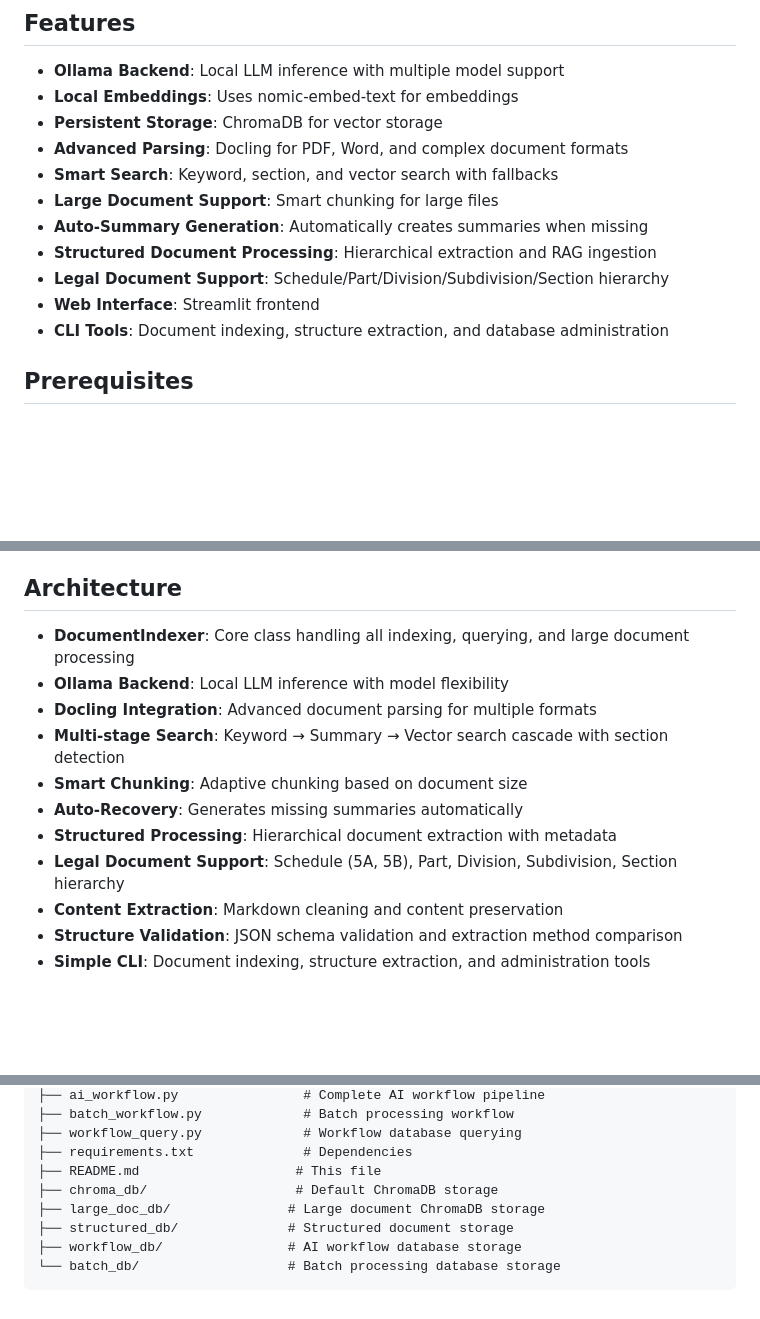
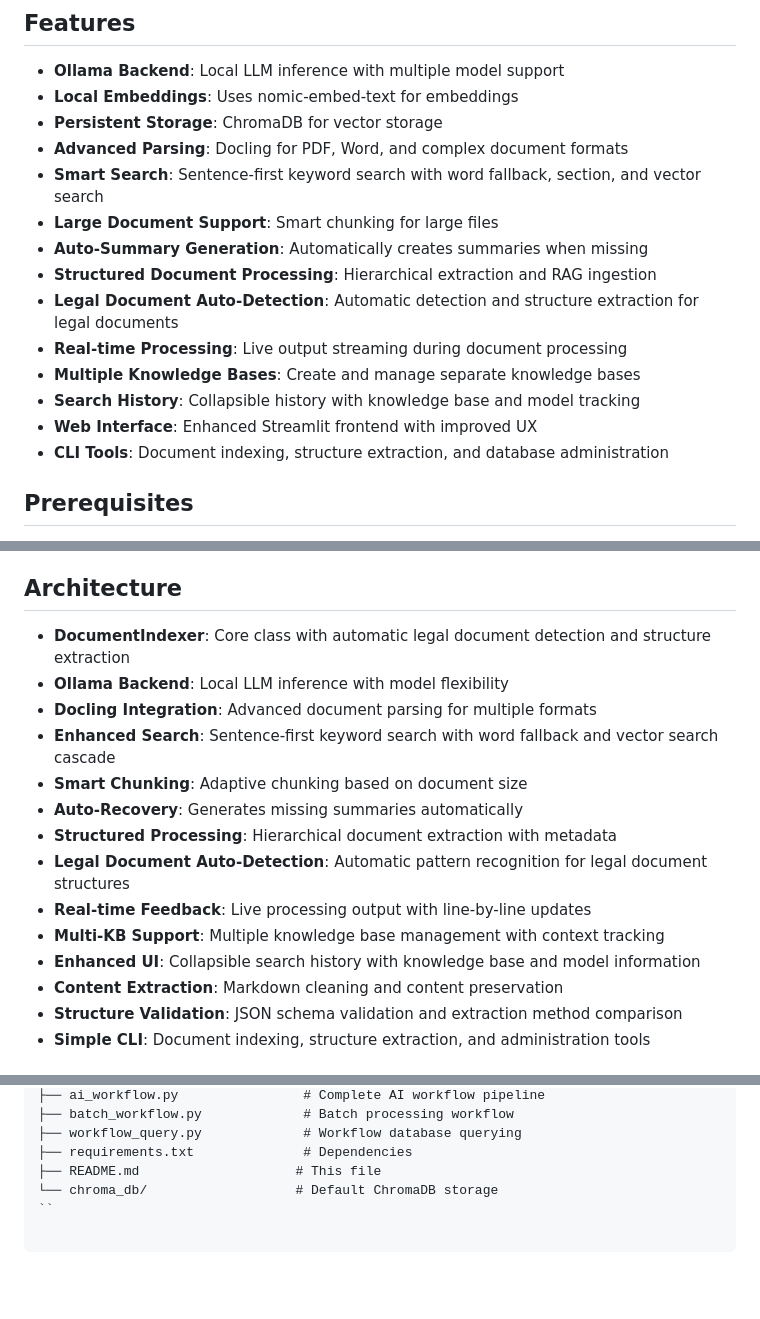
Before and after one commit to flyluk/llamaindex-clean, a Markdown page: README.md, 3 parts joined by grey strips. Rendered like a GitHub page; blank space fills up the shorter version.

````diff
--- a/README.md
+++ b/README.md
@@ -8,12 +8,15 @@ A document indexing and querying system using LlamaIndex with Ollama backend, Ch
 - **Local Embeddings**: Uses nomic-embed-text for embeddings
 - **Persistent Storage**: ChromaDB for vector storage
 - **Advanced Parsing**: Docling for PDF, Word, and complex document formats
-- **Smart Search**: Keyword, section, and vector search with fallbacks
+- **Smart Search**: Sentence-first keyword search with word fallback, section, and vector search
 - **Large Document Support**: Smart chunking for large files
 - **Auto-Summary Generation**: Automatically creates summaries when missing
 - **Structured Document Processing**: Hierarchical extraction and RAG ingestion
-- **Legal Document Support**: Schedule/Part/Division/Subdivision/Section hierarchy
-- **Web Interface**: Streamlit frontend
+- **Legal Document Auto-Detection**: Automatic detection and structure extraction for legal documents
+- **Real-time Processing**: Live output streaming during document processing
+- **Multiple Knowledge Bases**: Create and manage separate knowledge bases
+- **Search History**: Collapsible history with knowledge base and model tracking
+- **Web Interface**: Enhanced Streamlit frontend with improved UX
 - **CLI Tools**: Document indexing, structure extraction, and database administration
 
 ## Prerequisites
@@ -149,14 +153,17 @@ python test/test_structure_comparison.py document.md
 
 ## Architecture
 
-- **DocumentIndexer**: Core class handling all indexing, querying, and large document processing
+- **DocumentIndexer**: Core class with automatic legal document detection and structure extraction
 - **Ollama Backend**: Local LLM inference with model flexibility
 - **Docling Integration**: Advanced document parsing for multiple formats
-- **Multi-stage Search**: Keyword → Summary → Vector search cascade with section detection
+- **Enhanced Search**: Sentence-first keyword search with word fallback and vector search cascade
 - **Smart Chunking**: Adaptive chunking based on document size
 - **Auto-Recovery**: Generates missing summaries automatically
 - **Structured Processing**: Hierarchical document extraction with metadata
-- **Legal Document Support**: Schedule (5A, 5B), Part, Division, Subdivision, Section hierarchy
+- **Legal Document Auto-Detection**: Automatic pattern recognition for legal document structures
+- **Real-time Feedback**: Live processing output with line-by-line updates
+- **Multi-KB Support**: Multiple knowledge base management with context tracking
+- **Enhanced UI**: Collapsible search history with knowledge base and model information
 - **Content Extraction**: Markdown cleaning and content preservation
 - **Structure Validation**: JSON schema validation and extraction method comparison
 - **Simple CLI**: Document indexing, structure extraction, and administration tools
@@ -179,9 +186,5 @@ python test/test_structure_comparison.py document.md
 ├── workflow_query.py             # Workflow database querying
 ├── requirements.txt              # Dependencies
 ├── README.md                    # This file
-├── chroma_db/                   # Default ChromaDB storage
-├── large_doc_db/               # Large document ChromaDB storage
-├── structured_db/              # Structured document storage
-├── workflow_db/                # AI workflow database storage
-└── batch_db/                   # Batch processing database storage
-```
+└── chroma_db/                   # Default ChromaDB storage
+``
````
Also changed, not shown: other parts of README.md (+2 -1 lines).
